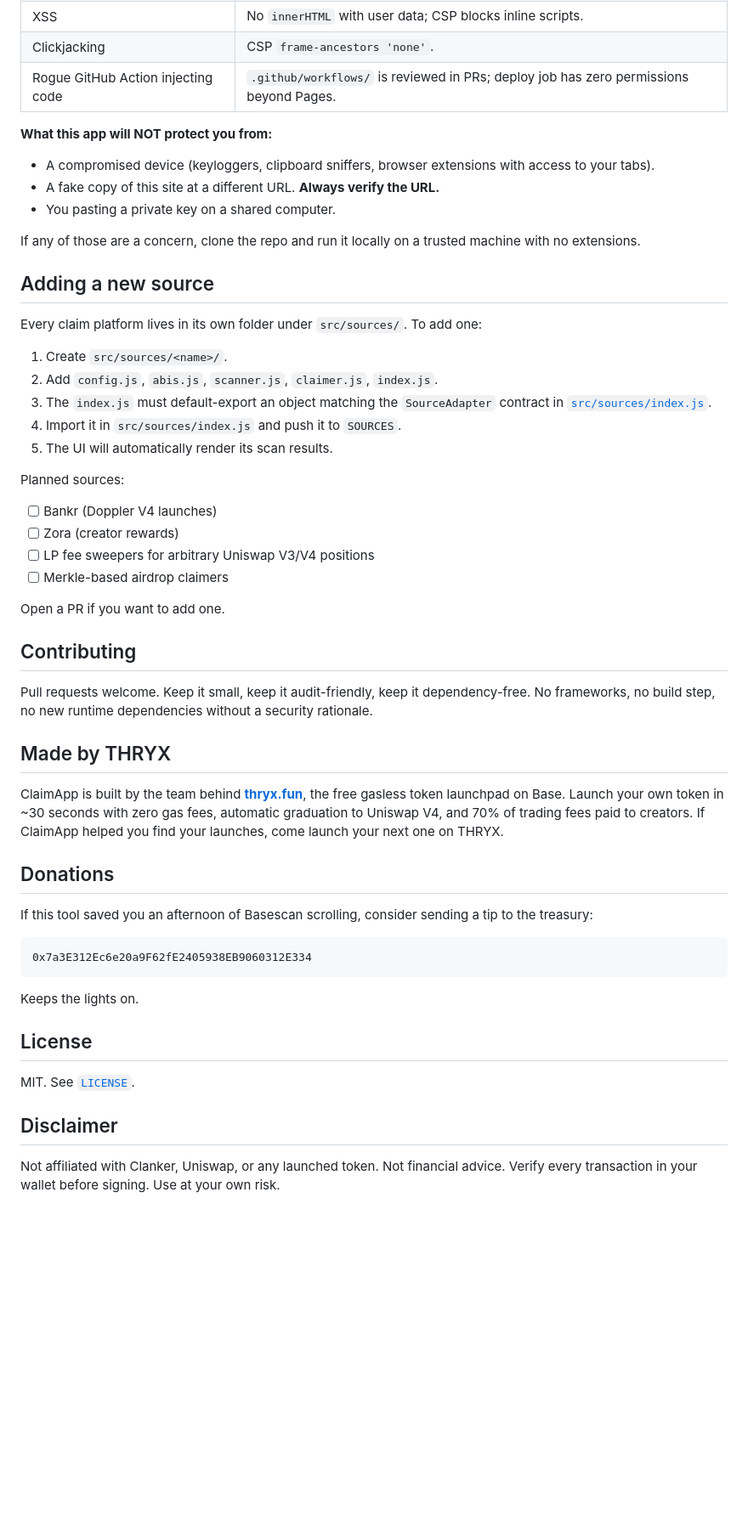
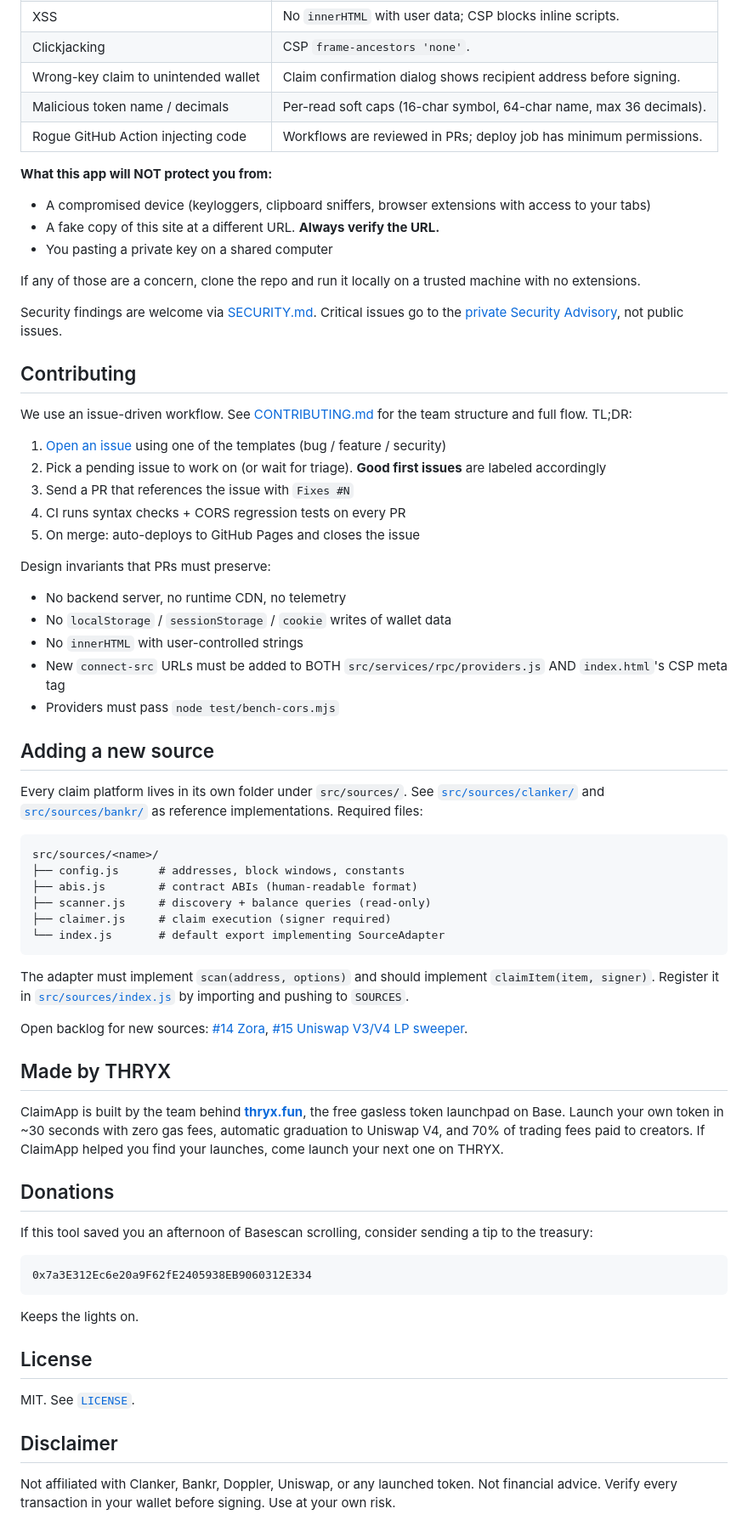
Before and after one commit to lordbasilaiassistant-sudo/ClaimApp, a Markdown page: README.md, the part around one of its changes. Shown at 85% size. Rendered like a GitHub page; blank space fills up the shorter version.

````diff
--- a/README.md
+++ b/README.md
@@ -223,54 +243,80 @@ This is an app that handles private keys. Here's the threat model:
 | Key persistence across sessions     | Held in JS closure; wiped on `beforeunload`.   |
 | XSS                                 | No `innerHTML` with user data; CSP blocks inline scripts. |
 | Clickjacking                        | CSP `frame-ancestors 'none'`.                  |
-| Rogue GitHub Action injecting code  | `.github/workflows/` is reviewed in PRs; deploy job has zero permissions beyond Pages. |
+| Wrong-key claim to unintended wallet | Claim confirmation dialog shows recipient address before signing. |
+| Malicious token name / decimals     | Per-read soft caps (16-char symbol, 64-char name, max 36 decimals). |
+| Rogue GitHub Action injecting code  | Workflows are reviewed in PRs; deploy job has minimum permissions. |
 
 **What this app will NOT protect you from:**
 - A compromised device (keyloggers, clipboard sniffers, browser extensions
-  with access to your tabs).
+  with access to your tabs)
 - A fake copy of this site at a different URL. **Always verify the URL.**
-- You pasting a private key on a shared computer.
+- You pasting a private key on a shared computer
 
-If any of those are a concern, clone the repo and run it locally on a trusted
-machine with no extensions.
+If any of those are a concern, clone the repo and run it locally on a
+trusted machine with no extensions.
+
+Security findings are welcome via [SECURITY.md](./SECURITY.md). Critical
+issues go to the [private Security Advisory](https://github.com/lordbasilaiassistant-sudo/ClaimApp/security/advisories/new),
+not public issues.
+
+## Contributing
+
+We use an issue-driven workflow. See [CONTRIBUTING.md](./CONTRIBUTING.md)
+for the team structure and full flow. TL;DR:
+
+1. [Open an issue](https://github.com/lordbasilaiassistant-sudo/ClaimApp/issues/new/choose)
+   using one of the templates (bug / feature / security)
+2. Pick a pending issue to work on (or wait for triage). **Good first
+   issues** are labeled accordingly
+3. Send a PR that references the issue with `Fixes #N`
+4. CI runs syntax checks + CORS regression tests on every PR
+5. On merge: auto-deploys to GitHub Pages and closes the issue
+
+Design invariants that PRs must preserve:
+- No backend server, no runtime CDN, no telemetry
+- No `localStorage` / `sessionStorage` / `cookie` writes of wallet data
+- No `innerHTML` with user-controlled strings
+- New `connect-src` URLs must be added to BOTH `src/services/rpc/providers.js`
+  AND `index.html`'s CSP meta tag
+- Providers must pass `node test/bench-cors.mjs`
 
 ## Adding a new source
 
-Every claim platform lives in its own folder under `src/sources/`. To add one:
+Every claim platform lives in its own folder under `src/sources/`. See
+[`src/sources/clanker/`](src/sources/clanker/) and
+[`src/sources/bankr/`](src/sources/bankr/) as reference implementations.
+Required files:
 
-1. Create `src/sources/<name>/`.
-2. Add `config.js`, `abis.js`, `scanner.js`, `claimer.js`, `index.js`.
-3. The `index.js` must default-export an object matching the `SourceAdapter`
-   contract in [`src/sources/index.js`](src/sources/index.js).
-4. Import it in `src/sources/index.js` and push it to `SOURCES`.
-5. The UI will automatically render its scan results.
+```
+src/sources/<name>/
+├── config.js      # addresses, block windows, constants
+├── abis.js        # contract ABIs (human-readable format)
+├── scanner.js     # discovery + balance queries (read-only)
+├── claimer.js     # claim execution (signer required)
+└── index.js       # default export implementing SourceAdapter
+```
 
-Planned sources:
-- [ ] Bankr (Doppler V4 launches)
-- [ ] Zora (creator rewards)
-- [ ] LP fee sweepers for arbitrary Uniswap V3/V4 positions
-- [ ] Merkle-based airdrop claimers
+The adapter must implement `scan(address, options)` and should implement
+`claimItem(item, signer)`. Register it in
+[`src/sources/index.js`](src/sources/index.js) by importing and pushing
+to `SOURCES`.
 
-Open a PR if you want to add one.
-
-## Contributing
-
-Pull requests welcome. Keep it small, keep it audit-friendly, keep it
-dependency-free. No frameworks, no build step, no new runtime dependencies
-without a security rationale.
+Open backlog for new sources: [#14 Zora](https://github.com/lordbasilaiassistant-sudo/ClaimApp/issues/14),
+[#15 Uniswap V3/V4 LP sweeper](https://github.com/lordbasilaiassistant-sudo/ClaimApp/issues/15).
 
 ## Made by THRYX
 
-ClaimApp is built by the team behind [**thryx.fun**](https://thryx.fun), the
-free gasless token launchpad on Base. Launch your own token in ~30 seconds
-with zero gas fees, automatic graduation to Uniswap V4, and 70% of trading
-fees paid to creators. If ClaimApp helped you find your launches, come
-launch your next one on THRYX.
+ClaimApp is built by the team behind [**thryx.fun**](https://thryx.fun),
+the free gasless token launchpad on Base. Launch your own token in
+~30 seconds with zero gas fees, automatic graduation to Uniswap V4,
+and 70% of trading fees paid to creators. If ClaimApp helped you find
+your launches, come launch your next one on THRYX.
 
 ## Donations
 
-If this tool saved you an afternoon of Basescan scrolling, consider sending
-a tip to the treasury:
+If this tool saved you an afternoon of Basescan scrolling, consider
+sending a tip to the treasury:
 
 ```
 0x7a3E312Ec6e20a9F62fE2405938EB9060312E334
@@ -284,6 +330,6 @@ MIT. See [`LICENSE`](LICENSE).
 
 ## Disclaimer
 
-Not affiliated with Clanker, Uniswap, or any launched token. Not financial
-advice. Verify every transaction in your wallet before signing. Use at your
-own risk.
+Not affiliated with Clanker, Bankr, Doppler, Uniswap, or any launched
+token. Not financial advice. Verify every transaction in your wallet
+before signing. Use at your own risk.
````
Also changed, not shown: other parts of README.md (+148 -128 lines).
